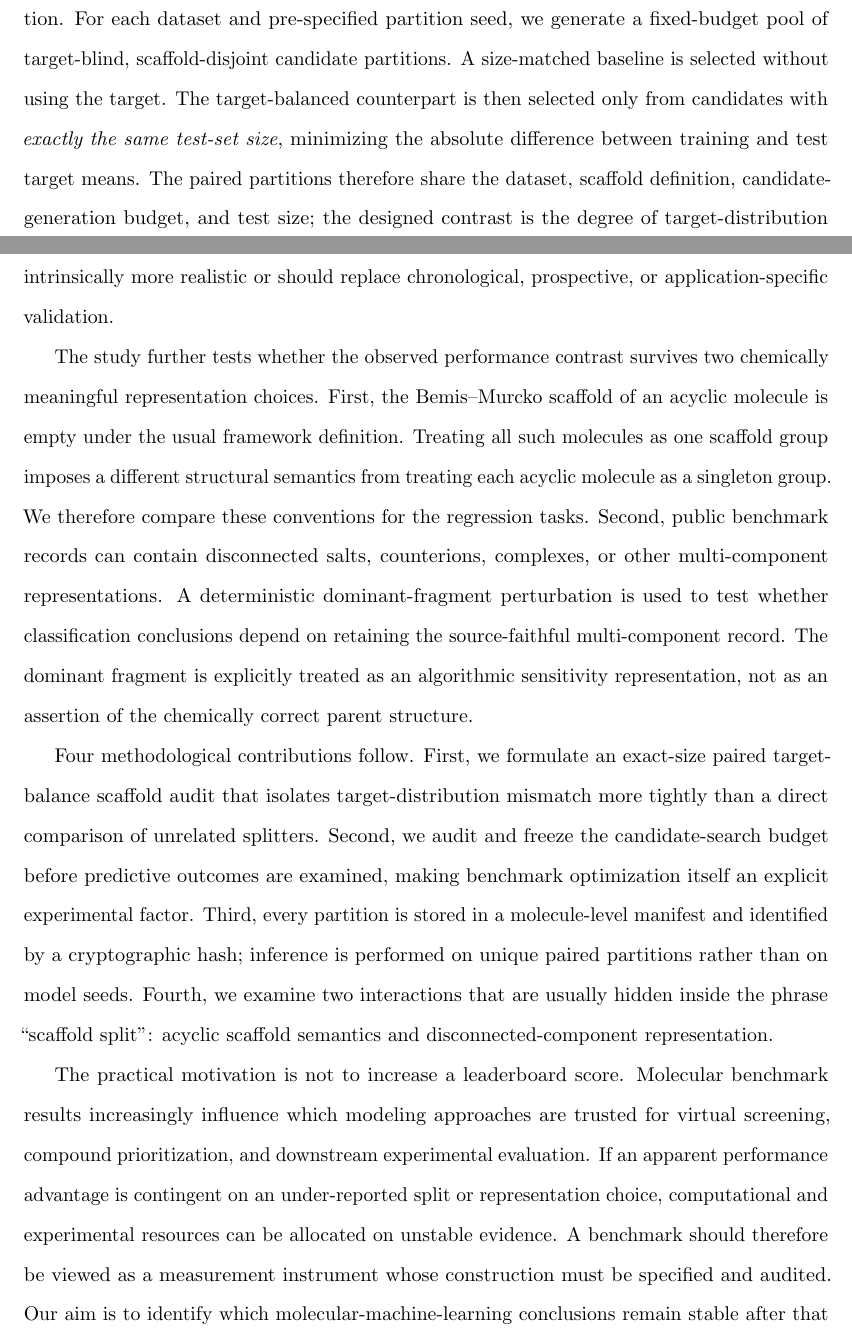
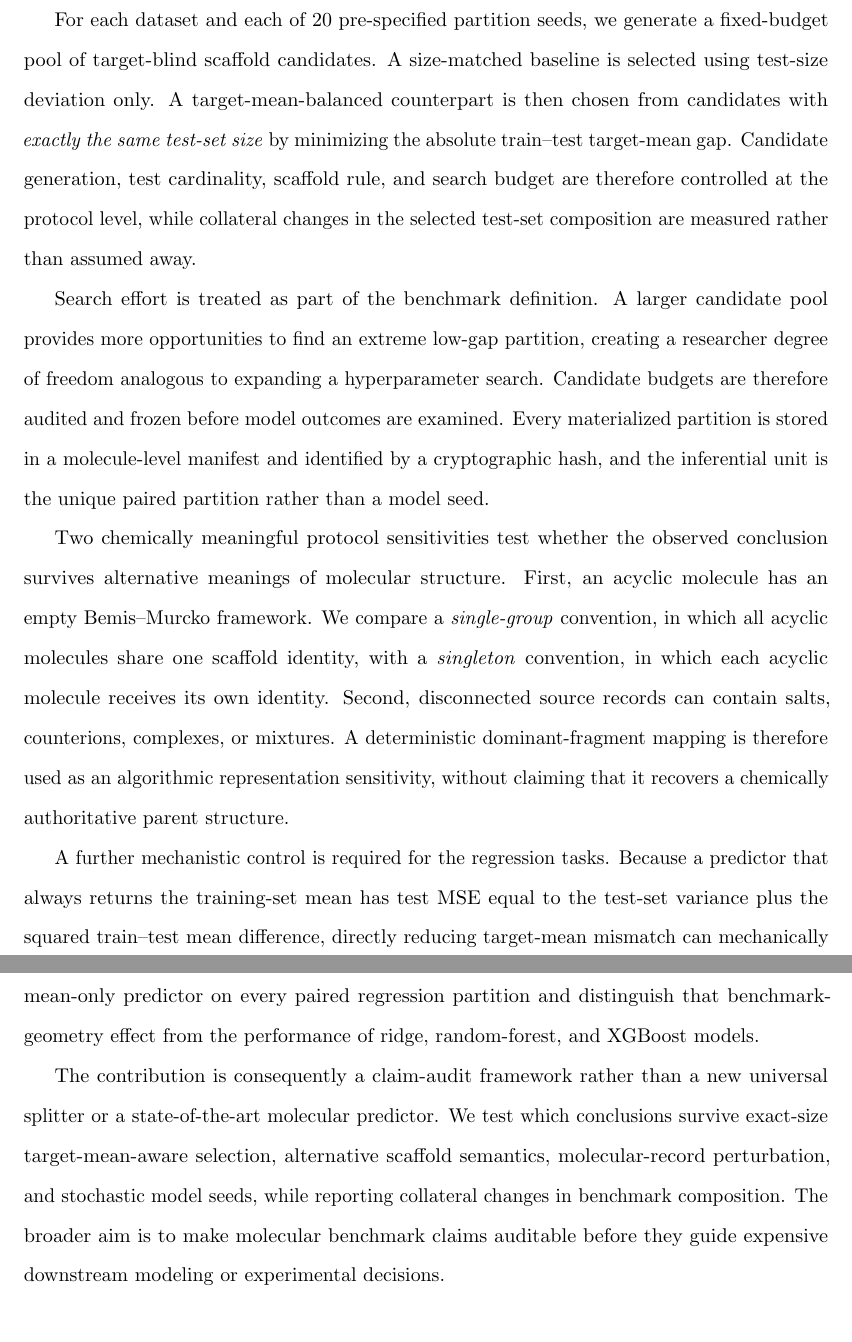
Before and after one commit to DCarchimonde/aidd-paper-factory, a LaTeX paper (paper1_latex/main.tex, which reads paper1_latex/sections/introduction_chemometrics.tex): two parts of pages 3 and 4 of 36 before the commit and two parts of pages 3 and 4 of 35 after it, joined at a grey line, cut so that both start at the same text. Compiled offline with pdfLaTeX.

Commit message:
Condense introduction and sharpen estimand

```diff
--- a/paper1_latex/sections/introduction_chemometrics.tex
+++ b/paper1_latex/sections/introduction_chemometrics.tex
@@ -8 +8,2 @@ These concerns are increasingly recognized. Comparative studies have shown subst
 
+For each dataset and each of 20 pre-specified partition seeds, we generate a fixed-budget pool of target-blind scaffold candidates. A size-matched baseline is selected using test-size deviation only. A target-mean-balanced counterpart is then chosen from candidates with \emph{exactly the same test-set size} by minimizing the absolute train--test target-mean gap. Candidate generation, test cardinality, scaffold rule, and search budget are therefore controlled at the protocol level, while collateral changes in the selected test-set composition are measured rather than assumed away.
@@ -10,8 +10,8 @@ A narrower question remains difficult to answer from comparisons in which severa
 
-We address this problem as a controlled chemometric perturbation of benchmark construction. For each dataset and pre-specified partition seed, we generate a fixed-budget pool of target-blind, scaffold-disjoint candidate partitions. A size-matched baseline is selected without using the target. The target-balanced counterpart is then selected only from candidates with \emph{exactly the same test-set size}, minimizing the absolute difference between training and test target means. The paired partitions therefore share the dataset, scaffold definition, candidate-generation budget, and test size; the designed contrast is the degree of target-distribution balance. The procedure is used as an audit, not as a claim that a target-balanced split is intrinsically more realistic or should replace chronological, prospective, or application-specific validation.
+Search effort is treated as part of the benchmark definition. A larger candidate pool provides more opportunities to find an extreme low-gap partition, creating a researcher degree of freedom analogous to expanding a hyperparameter search. Candidate budgets are therefore audited and frozen before model outcomes are examined. Every materialized partition is stored in a molecule-level manifest and identified by a cryptographic hash, and the inferential unit is the unique paired partition rather than a model seed.
 
-The study further tests whether the observed performance contrast survives two chemically meaningful representation choices. First, the Bemis--Murcko scaffold of an acyclic molecule is empty under the usual framework definition. Treating all such molecules as one scaffold group imposes a different structural semantics from treating each acyclic molecule as a singleton group. We therefore compare these conventions for the regression tasks. Second, public benchmark records can contain disconnected salts, counterions, complexes, or other multi-component representations. A deterministic dominant-fragment perturbation is used to test whether classification conclusions depend on retaining the source-faithful multi-component record. The dominant fragment is explicitly treated as an algorithmic sensitivity representation, not as an assertion of the chemically correct parent structure.
+Two chemically meaningful protocol sensitivities test whether the observed conclusion survives alternative meanings of molecular structure. First, an acyclic molecule has an empty Bemis--Murcko framework. We compare a \emph{single-group} convention, in which all acyclic molecules share one scaffold identity, with a \emph{singleton} convention, in which each acyclic molecule receives its own identity. Second, disconnected source records can contain salts, counterions, complexes, or mixtures. A deterministic dominant-fragment mapping is therefore used as an algorithmic representation sensitivity, without claiming that it recovers a chemically authoritative parent structure.
 
-Four methodological contributions follow. First, we formulate an exact-size paired target-balance scaffold audit that isolates target-distribution mismatch more tightly than a direct comparison of unrelated splitters. Second, we audit and freeze the candidate-search budget before predictive outcomes are examined, making benchmark optimization itself an explicit experimental factor. Third, every partition is stored in a molecule-level manifest and identified by a cryptographic hash; inference is performed on unique paired partitions rather than on model seeds. Fourth, we examine two interactions that are usually hidden inside the phrase ``scaffold split'': acyclic scaffold semantics and disconnected-component representation.
+A further mechanistic control is required for the regression tasks. Because a predictor that always returns the training-set mean has test MSE equal to the test-set variance plus the squared train--test mean difference, directly reducing target-mean mismatch can mechanically alter RMSE difficulty even before molecular features contribute. We therefore evaluate this mean-only predictor on every paired regression partition and distinguish that benchmark-geometry effect from the performance of ridge, random-forest, and XGBoost models.
 
-The practical motivation is not to increase a leaderboard score. Molecular benchmark results increasingly influence which modeling approaches are trusted for virtual screening, compound prioritization, and downstream experimental evaluation. If an apparent performance advantage is contingent on an under-reported split or representation choice, computational and experimental resources can be allocated on unstable evidence. A benchmark should therefore be viewed as a measurement instrument whose construction must be specified and audited. Our aim is to identify which molecular-machine-learning conclusions remain stable after that instrument is deliberately perturbed.
+The contribution is consequently a claim-audit framework rather than a new universal splitter or a state-of-the-art molecular predictor. We test which conclusions survive exact-size target-mean-aware selection, alternative scaffold semantics, molecular-record perturbation, and stochastic model seeds, while reporting collateral changes in benchmark composition. The broader aim is to make molecular benchmark claims auditable before they guide expensive downstream modeling or experimental decisions.
```
Also changed, not shown: paper1_latex/sections/introduction_chemometrics.tex (7 more changed lines).
